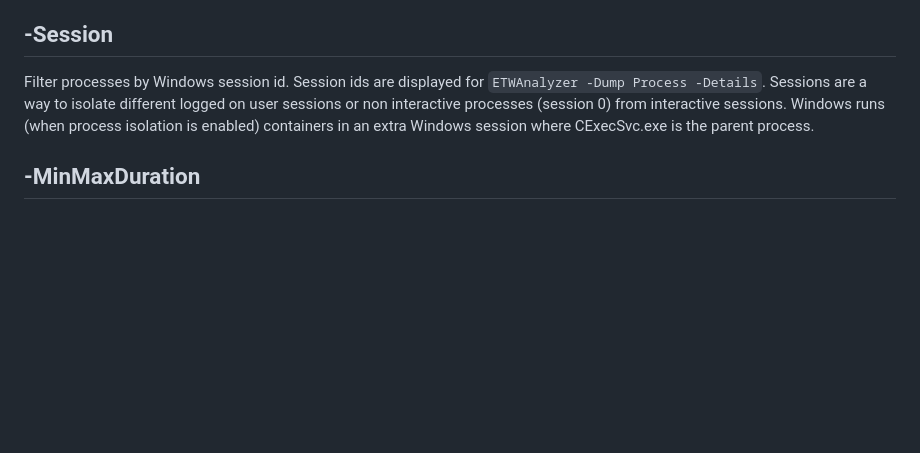
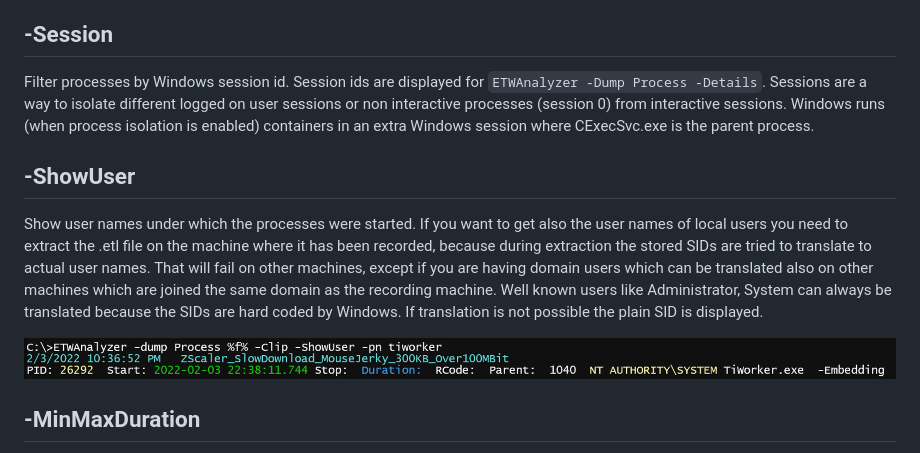
Before and after one commit to Siemens-Healthineers/ETWAnalyzer, a Markdown page: ETWAnalyzer/Documentation/DumpProcessCommand.md, the part around the change. Rendered like a GitHub page; pictures changed too: ETWAnalyzer/Documentation/Images/DumpProcess_User.png (added); blank space fills up the shorter version.

Commit message:
-Dump Process Docu updated   -ShowUser flag explained.

```diff
--- a/ETWAnalyzer/Documentation/DumpProcessCommand.md
+++ b/ETWAnalyzer/Documentation/DumpProcessCommand.md
@@ -168,6 +168,15 @@
 Sessions are a way to isolate different logged on user sessions or non interactive processes (session 0) from interactive sessions.
 Windows runs (when process isolation is enabled) containers in an extra Windows session where CExecSvc.exe is the parent process.
 
+## -ShowUser
+Show user names under which the processes were started. If you want to get also the user names of local users you need to
+extract the .etl file on the machine where it has been recorded, because during extraction the stored SIDs are tried to translate
+to actual user names. That will fail on other machines, except if you are having domain users which can be translated also on
+other machines which are joined the same domain as the recording machine. Well known users like Administrator, System can always
+be translated because the SIDs are hard coded by Windows. If translation is not possible the plain SID is displayed.
+
+![](Images/DumpProcess_User.png "Dump User Name")
+
 ## -MinMaxDuration
 Filter for processes with specific runtime range. The time is entered in seconds with your current locale dependent decimal point character.
 
```
